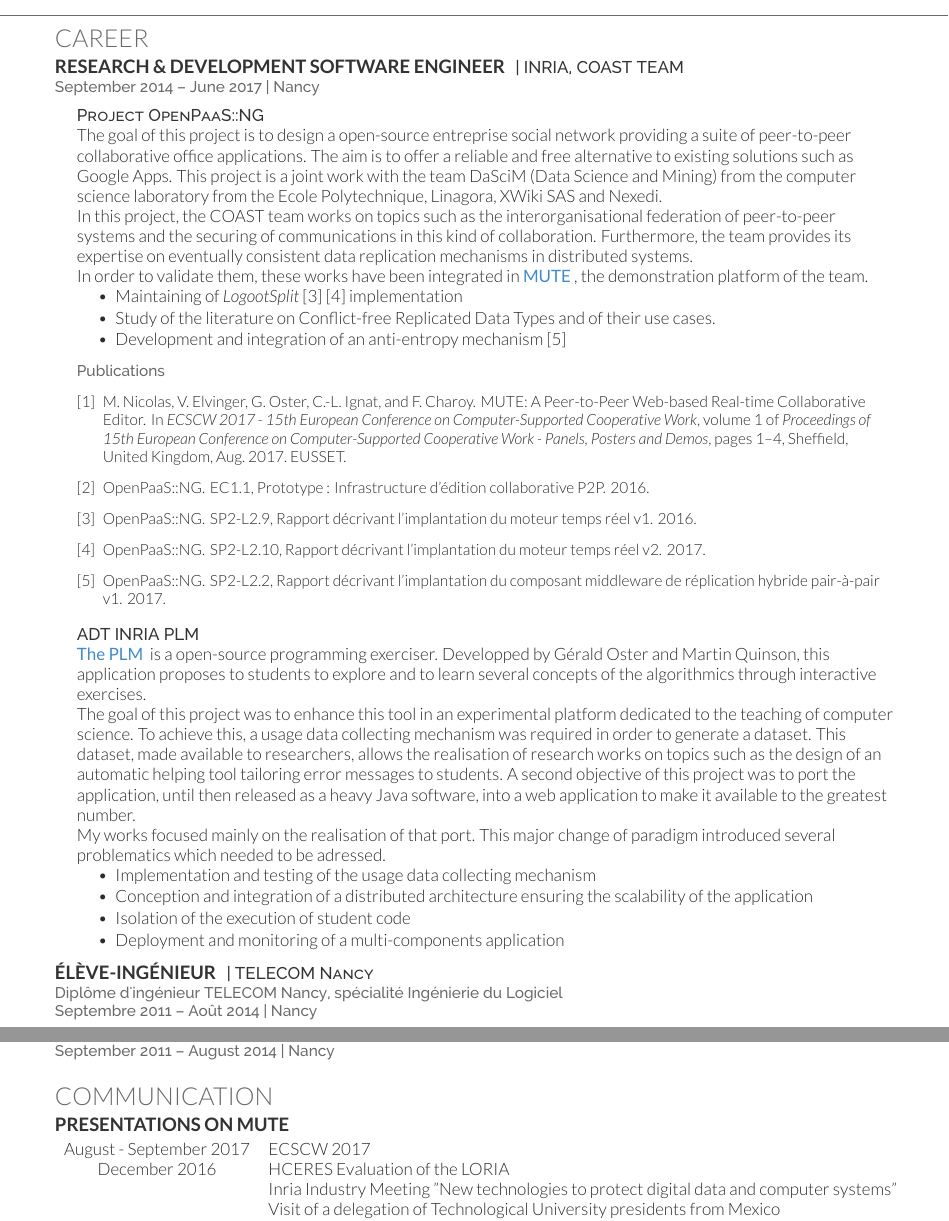
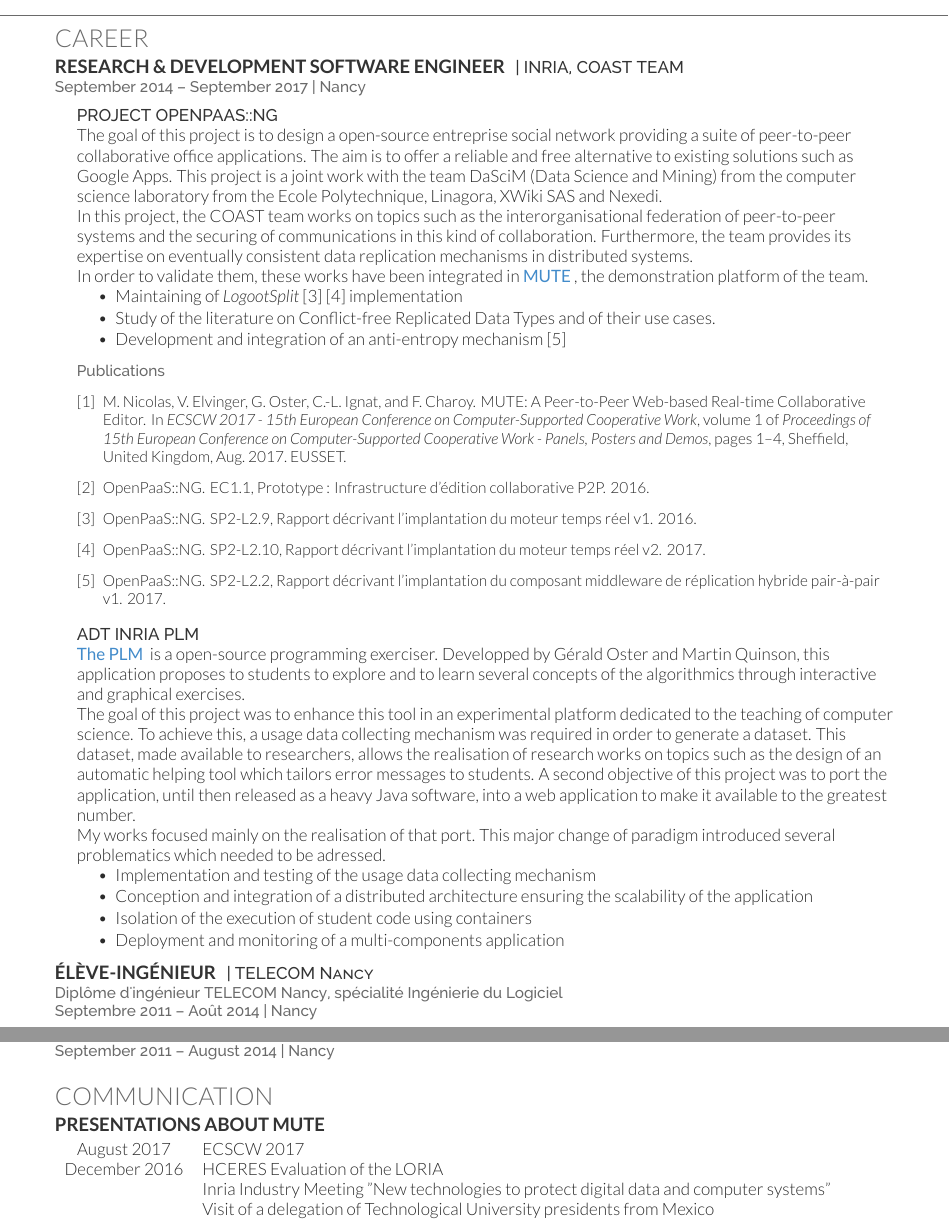
Before and after one commit to MatthieuNICOLAS/application-satis-2018, a LaTeX CV (resume/deedy_resume-openfont.tex): two parts of pages 1 and 2 of 2, joined at a grey line, cut so that both start at the same text. Compiled offline with XeLaTeX.

Commit message:
refactor: Small changes

```diff
--- a/resume/deedy_resume-openfont.tex
+++ b/resume/deedy_resume-openfont.tex
@@ -85,11 +85,11 @@
 
 \runsubsection{Research \& Development Software Engineer}
 \descript{| INRIA, COAST TEAM}
-\location{September 2014 – June 2017 | Nancy}
+\location{September 2014 – September 2017 | Nancy}
 \sectionsep
 
 \hfill\begin{minipage}{\dimexpr\textwidth-0.5cm}
-\descript{Project OpenPaaS::NG}
+\descript{PROJECT OPENPAAS::NG}
 The goal of this project is to design a  open-source entreprise social network providing a suite of
 peer-to-peer collaborative office applications.
 The aim is to offer a reliable and free alternative to existing solutions such as Google Apps.
@@ -120,13 +120,13 @@
 \href{http://people.irisa.fr/Martin.Quinson/Teaching/PLM/}{\customboldlink{The PLM}}
 is a open-source programming exerciser.
 Developped by Gérald Oster and Martin Quinson, this application proposes to students
-to explore and to learn several concepts of the algorithmics through interactive exercises.
+to explore and to learn several concepts of the algorithmics through interactive and graphical exercises.
 \\
 The goal of this project was to enhance this tool in an experimental platform dedicated
 to the teaching of computer science.
 To achieve this, a usage data collecting mechanism was required in order to generate a dataset.
 This dataset, made available to researchers, allows the realisation of research works on topics
-such as the design of an automatic helping tool tailoring error messages to students.
+such as the design of an automatic helping tool which tailors error messages to students.
 A second objective of this project was to port the application, until then released as
 a heavy Java software, into a web application to make it available to the greatest number.
 \\
@@ -135,7 +135,7 @@
 \begin{tightemize}
     \item Implementation and testing of the usage data collecting mechanism
     \item Conception and integration of a distributed architecture ensuring the scalability of the application
-    \item Isolation of the execution of student code
+    \item Isolation of the execution of student code using containers
     \item Deployment and monitoring of a multi-components application
 \end{tightemize}
 \sectionsep\xdef\tpd{\the\prevdepth}
@@ -202,11 +202,11 @@
 
 \section{Communication}
 
-\runsubsection{Presentations on MUTE}
+\runsubsection{Presentations about MUTE}
 \descript{}
 \vspace{5pt}
 \begin{tabular}{cp{150mm}}
-August - September 2017    & ECSCW 2017\\
+August 2017         & ECSCW 2017\\
 December 2016       & HCERES Evaluation of the LORIA\\
                     & Inria Industry Meeting "New technologies to protect digital data and computer systems"\\
                     & Visit of a delegation of Technological University presidents from Mexico\\
```
Also changed, not shown: resume/deedy_resume-openfont.pdf, resume/deedy_resume-openfont.tex (2 more changed lines).
